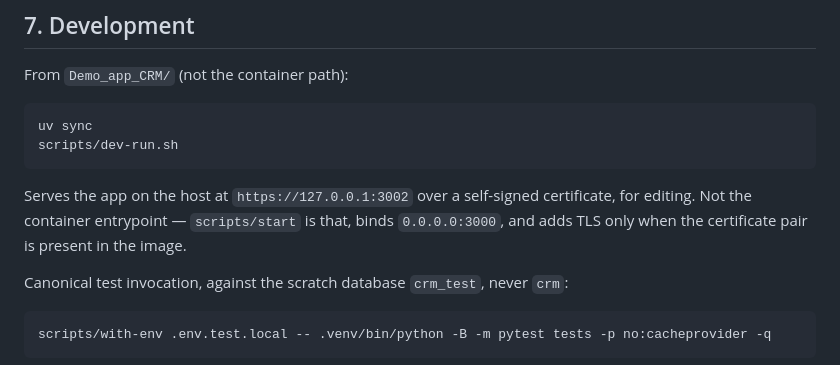
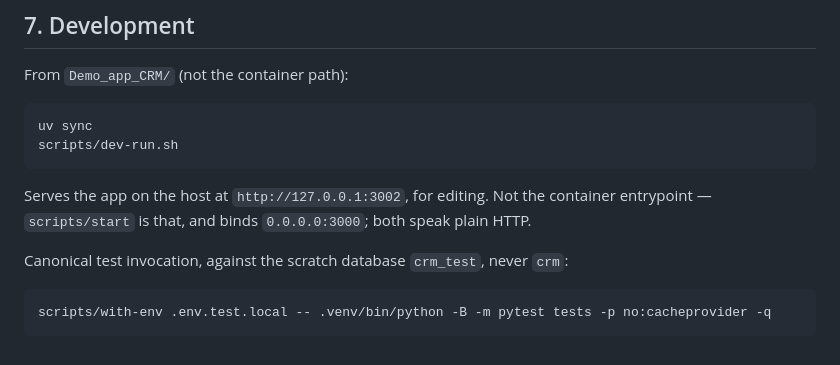
Before and after one commit to Ratio1/Demo_app_CRM, a Markdown page: README.md, the part around one of its changes. GitHub-like rendering.

````diff
--- a/README.md
+++ b/README.md
@@ -148,9 +152,8 @@ uv sync
 scripts/dev-run.sh
 ```
 
-Serves the app on the host at `https://127.0.0.1:3002` over a self-signed certificate, for
-editing. Not the container entrypoint — `scripts/start` is that, binds `0.0.0.0:3000`, and adds
-TLS only when the certificate pair is present in the image.
+Serves the app on the host at `http://127.0.0.1:3002`, for editing. Not the container
+entrypoint — `scripts/start` is that, and binds `0.0.0.0:3000`; both speak plain HTTP.
 
 Canonical test invocation, against the scratch database `crm_test`, never `crm`:
 
````
Also changed, not shown: other parts of README.md (+14 -10 lines).
